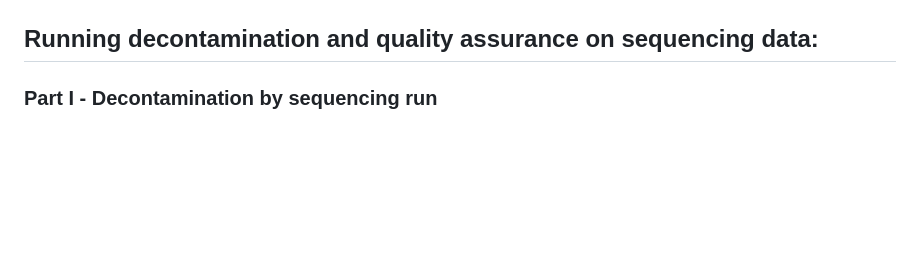
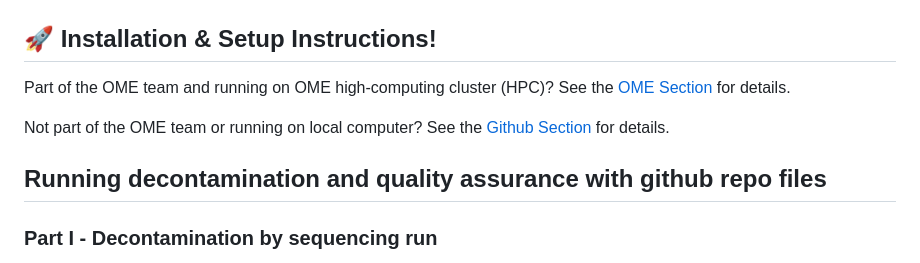
Before and after one commit to DiatomSetta/Sequencing-data-decontamination-and-quality-assurance, a Markdown page: README.md, the part around one of its changes. Drawn GitHub-style; blank space fills up the shorter version.

```diff
--- a/README.md
+++ b/README.md
@@ -13,7 +13,13 @@ Main processing steps include:
 
 ![Sequencing data decontamination and quality assurance workflow](https://github.com/DiatomSetta/Sequencing-data-decontamination-and-quality-assurance/blob/main/Sequencing-data-decontamination-and-quality-assurance.jpg)
 
-## Running decontamination and quality assurance on sequencing data:
+## 🚀 Installation & Setup Instructions!
+
+Part of the OME team and running on OME high-computing cluster (HPC)? See the [OME Section](#-running-decontamination-and-quality-assurance-with-OME-HPC) for details.
+
+Not part of the OME team or running on local computer? See the [Github Section](#-running-decontamination-and-quality-assurance-with-github-repo-files) for details.
+
+## Running decontamination and quality assurance with github repo files
 
 ### Part I - Decontamination by sequencing run
 
```
Also changed, not shown: other parts of README.md (+28 -0 lines).
